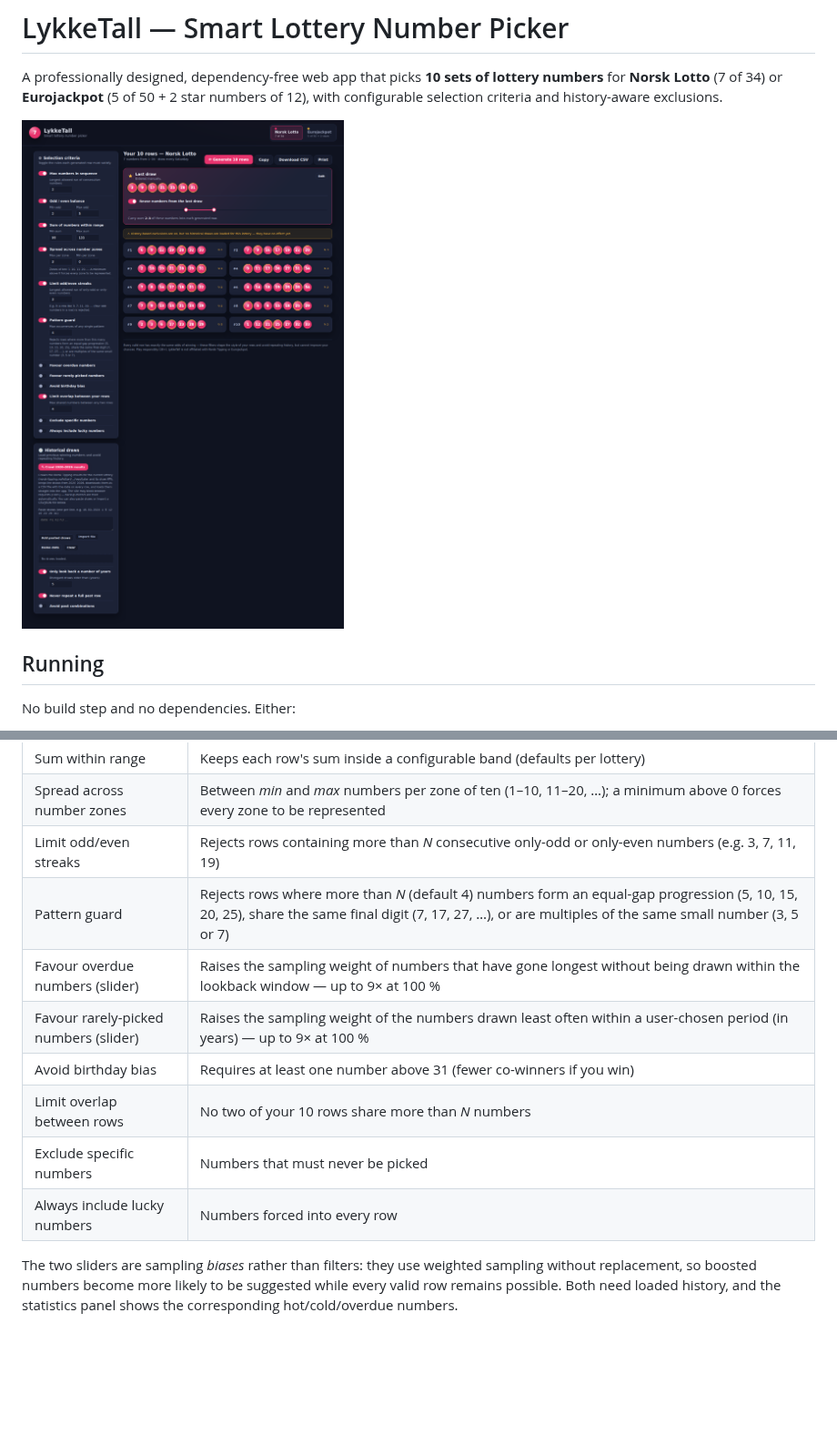
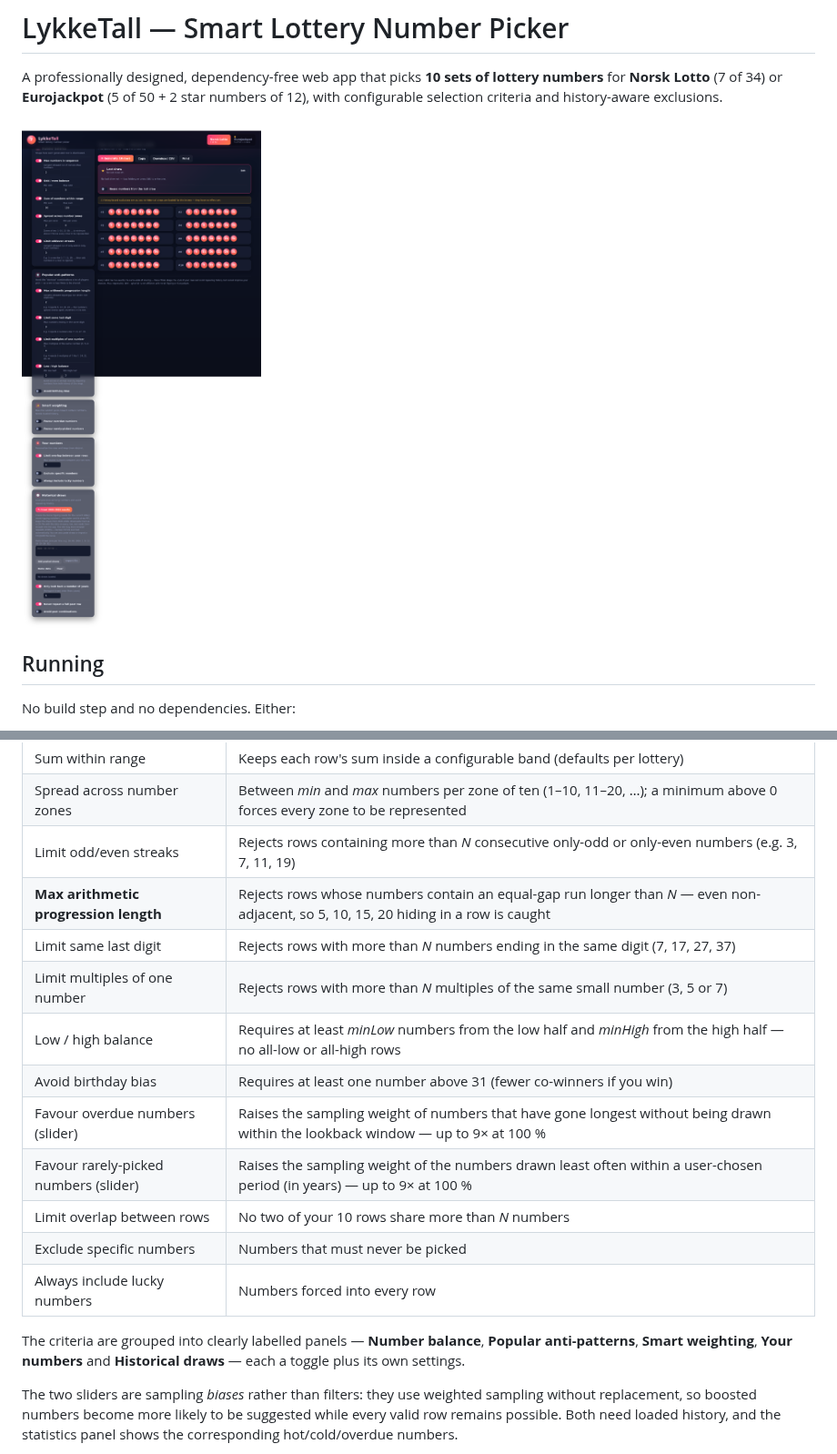
Before and after one commit to hokstad-cyber/Teat_L, a Markdown page: README.md, 2 parts joined by grey strips. Shown at 91% size. Rendered like a GitHub page; pictures changed too: docs/screenshot-lotto.png; blank space fills up the shorter version.

```diff
--- a/README.md
+++ b/README.md
@@ -65,13 +65,20 @@ reuse counts generate instantly.
 | Sum within range | Keeps each row's sum inside a configurable band (defaults per lottery) |
 | Spread across number zones | Between *min* and *max* numbers per zone of ten (1–10, 11–20, …); a minimum above 0 forces every zone to be represented |
 | Limit odd/even streaks | Rejects rows containing more than *N* consecutive only-odd or only-even numbers (e.g. 3, 7, 11, 19) |
-| Pattern guard | Rejects rows where more than *N* (default 4) numbers form an equal-gap progression (5, 10, 15, 20, 25), share the same final digit (7, 17, 27, …), or are multiples of the same small number (3, 5 or 7) |
+| **Max arithmetic progression length** | Rejects rows whose numbers contain an equal-gap run longer than *N* — even non-adjacent, so 5, 10, 15, 20 hiding in a row is caught |
+| Limit same last digit | Rejects rows with more than *N* numbers ending in the same digit (7, 17, 27, 37) |
+| Limit multiples of one number | Rejects rows with more than *N* multiples of the same small number (3, 5 or 7) |
+| Low / high balance | Requires at least *minLow* numbers from the low half and *minHigh* from the high half — no all-low or all-high rows |
+| Avoid birthday bias | Requires at least one number above 31 (fewer co-winners if you win) |
 | Favour overdue numbers (slider) | Raises the sampling weight of numbers that have gone longest without being drawn within the lookback window — up to 9× at 100 % |
 | Favour rarely-picked numbers (slider) | Raises the sampling weight of the numbers drawn least often within a user-chosen period (in years) — up to 9× at 100 % |
-| Avoid birthday bias | Requires at least one number above 31 (fewer co-winners if you win) |
 | Limit overlap between rows | No two of your 10 rows share more than *N* numbers |
 | Exclude specific numbers | Numbers that must never be picked |
 | Always include lucky numbers | Numbers forced into every row |
+
+The criteria are grouped into clearly labelled panels — **Number balance**, **Popular
+anti-patterns**, **Smart weighting**, **Your numbers** and **Historical draws** — each a
+toggle plus its own settings.
 
 The two sliders are sampling *biases* rather than filters: they use weighted
 sampling without replacement, so boosted numbers become more likely to be
```
Also changed, not shown: docs/screenshot-eurojackpot.png, 5 other files.
